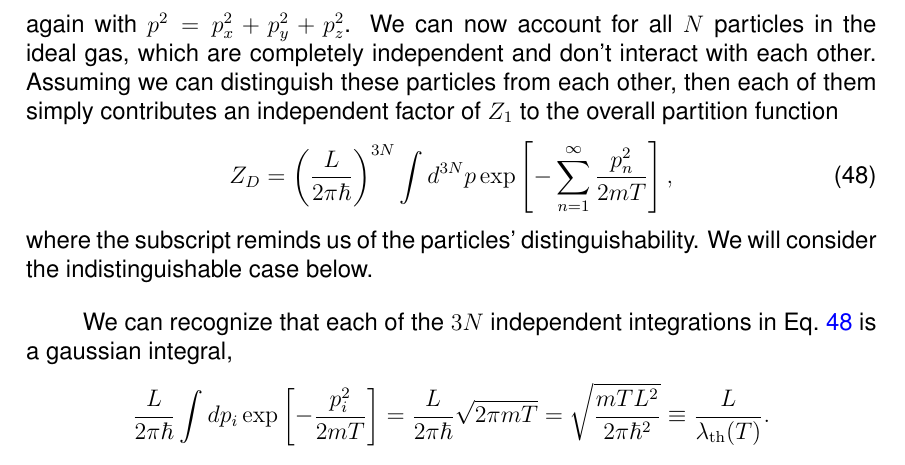
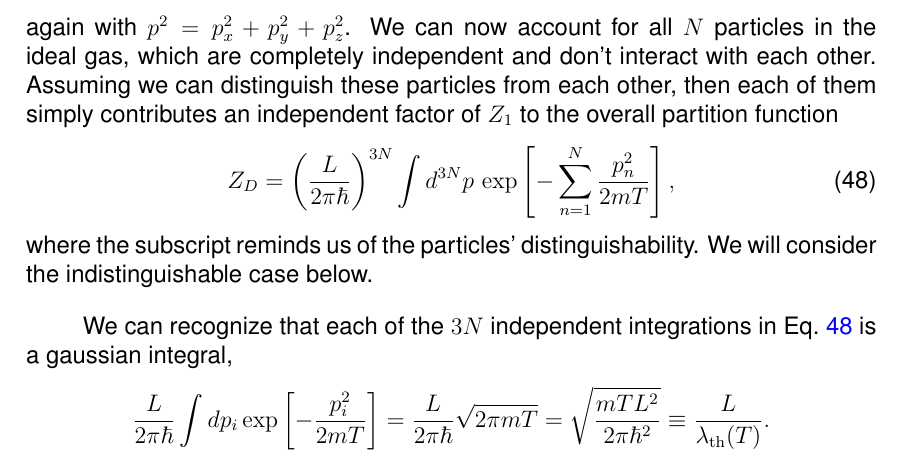
Before and after one commit to daschaich/MATH327_2022, a LaTeX document (lecture_notes/lecture.tex, which reads lecture_notes/unit04.tex): part of page 60 of 75, cut so that both start at the same text. Compiled offline with pdfLaTeX.

Commit message:
Fix typo in Eq. 48

```diff
--- a/lecture_notes/unit04.tex
+++ b/lecture_notes/unit04.tex
@@ -95,7 +95,7 @@ We can now account for all $N$ particles in the ideal gas, which are completely
 Assuming we can distinguish these particles from each other, then each of them simply contributes an independent factor of $Z_1$ to the overall partition function
 \begin{equation}
   \label{eq:ideal_dist_int}
-  Z_D = \left(\frac{L}{2\pi\hbar}\right)^{3N} \int d^{3N}p \exp\left[-\sum_{n = 1}^{\infty} \frac{p_n^2}{2mT}\right],
+  Z_D = \left(\frac{L}{2\pi\hbar}\right)^{3N} \int d^{3N}p \, \exp\left[-\sum_{n = 1}^N \frac{p_n^2}{2mT}\right],
 \end{equation}
 where the subscript reminds us of the particles' distinguishability.
 We will consider the indistinguishable case below.
```
Also changed, not shown: lecture_notes/unit04.tex (2 more changed lines).
